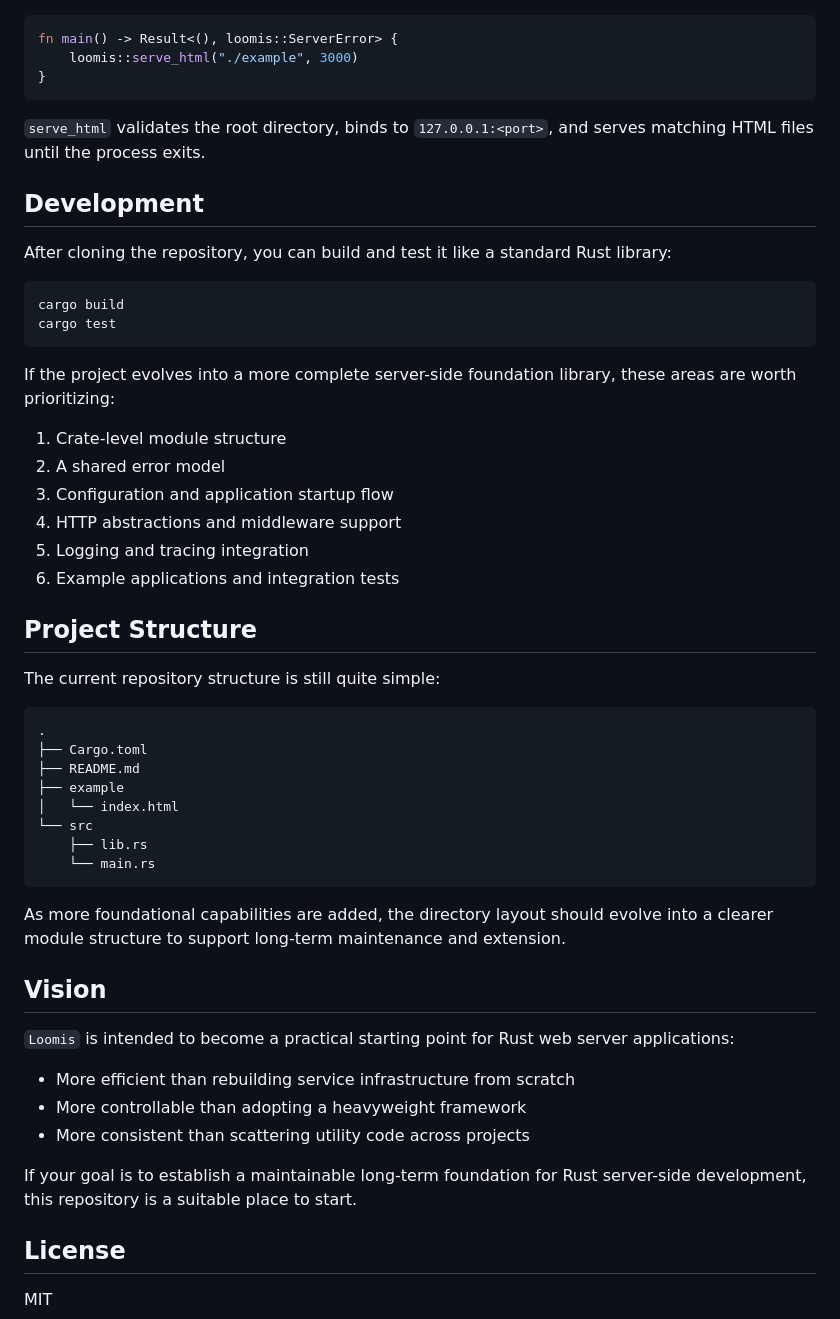
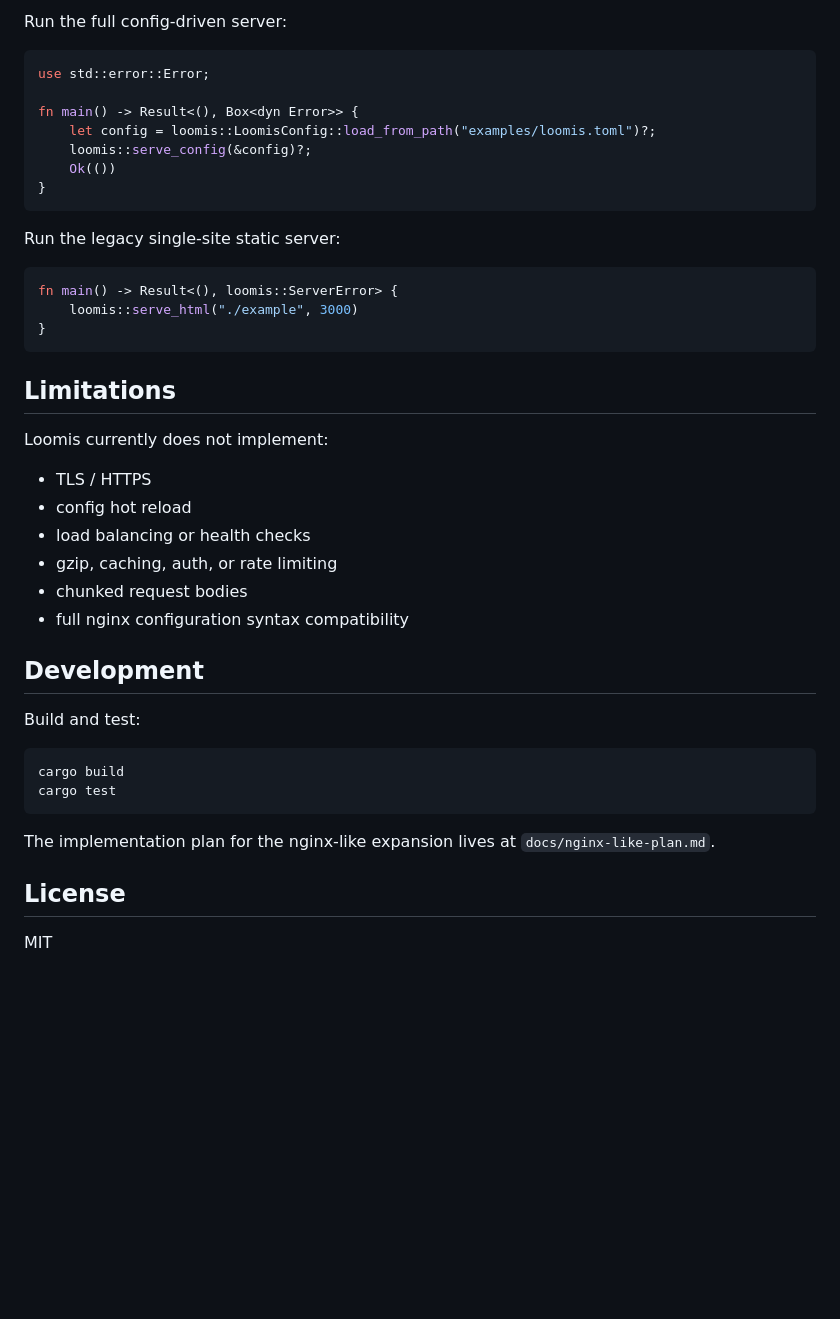
Before and after one commit to iamwjun/loomis, a Markdown page: README.md, the part around one of its changes. Drawn GitHub-style; blank space fills up the shorter version.

````diff
--- a/README.md
+++ b/README.md
@@ -95,3 +109,16 @@ Loomis currently supports `GET` requests only and only serves HTML files. Reques
+Run the full config-driven server:
+
+```rust
+use std::error::Error;
+
+fn main() -> Result<(), Box<dyn Error>> {
+    let config = loomis::LoomisConfig::load_from_path("examples/loomis.toml")?;
+    loomis::serve_config(&config)?;
+    Ok(())
+}
+```
+
+Run the legacy single-site static server:
 
 ```rust
 fn main() -> Result<(), loomis::ServerError> {
@@ -99,52 +126,27 @@ fn main() -> Result<(), loomis::ServerError> {
 }
 ```
 
-`serve_html` validates the root directory, binds to `127.0.0.1:<port>`, and serves matching HTML files until the process exits.
+## Limitations
+
+Loomis currently does not implement:
+
+- TLS / HTTPS
+- config hot reload
+- load balancing or health checks
+- gzip, caching, auth, or rate limiting
+- chunked request bodies
+- full nginx configuration syntax compatibility
 
 ## Development
 
-After cloning the repository, you can build and test it like a standard Rust library:
+Build and test:
 
 ```bash
 cargo build
 cargo test
 ```
 
-If the project evolves into a more complete server-side foundation library, these areas are worth prioritizing:
-
-1. Crate-level module structure
-2. A shared error model
-3. Configuration and application startup flow
-4. HTTP abstractions and middleware support
-5. Logging and tracing integration
-6. Example applications and integration tests
-
-## Project Structure
-
-The current repository structure is still quite simple:
-
-```text
-.
-├── Cargo.toml
-├── README.md
-├── example
-│   └── index.html
-└── src
-    ├── lib.rs
-    └── main.rs
-```
-
-As more foundational capabilities are added, the directory layout should evolve into a clearer module structure to support long-term maintenance and extension.
-
-## Vision
-
-`Loomis` is intended to become a practical starting point for Rust web server applications:
-
-- More efficient than rebuilding service infrastructure from scratch
-- More controllable than adopting a heavyweight framework
-- More consistent than scattering utility code across projects
-
-If your goal is to establish a maintainable long-term foundation for Rust server-side development, this repository is a suitable place to start.
+The implementation plan for the nginx-like expansion lives at `docs/nginx-like-plan.md`.
 
 ## License
 
````
Also changed, not shown: other parts of README.md (+86 -72 lines), README.zh.md (+123 -75 lines).
